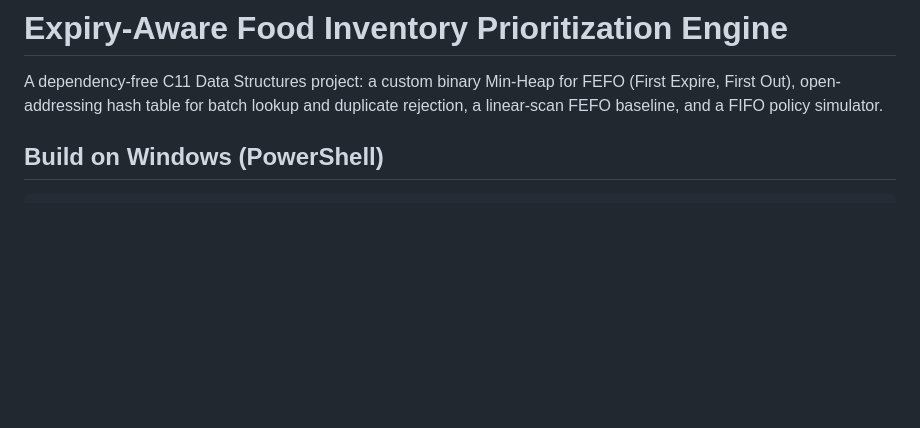
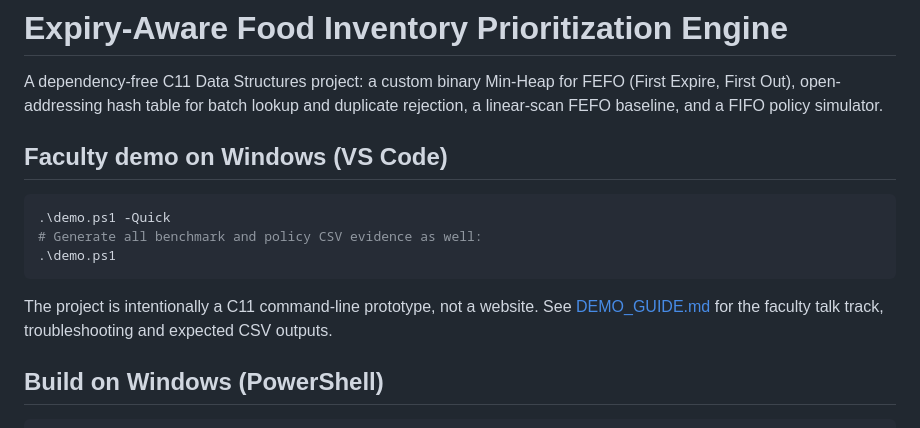
Before and after one commit to Pappu246/expiry-aware-food-inventory-prioritization, a Markdown page: README.md, the part around the change. GitHub-like rendering; blank space fills up the shorter version.

Commit message:
docs: link Windows faculty demo runner

```diff
--- a/README.md
+++ b/README.md
@@ -1,6 +1,15 @@
 # Expiry-Aware Food Inventory Prioritization Engine
 
 A dependency-free C11 Data Structures project: a custom binary Min-Heap for FEFO (First Expire, First Out), open-addressing hash table for batch lookup and duplicate rejection, a linear-scan FEFO baseline, and a FIFO policy simulator.
+
+## Faculty demo on Windows (VS Code)
+~~~powershell
+.\demo.ps1 -Quick
+# Generate all benchmark and policy CSV evidence as well:
+.\demo.ps1
+~~~
+
+The project is intentionally a C11 command-line prototype, not a website. See [DEMO_GUIDE.md](DEMO_GUIDE.md) for the faculty talk track, troubleshooting and expected CSV outputs.
 
 ## Build on Windows (PowerShell)
 ~~~powershell
```
